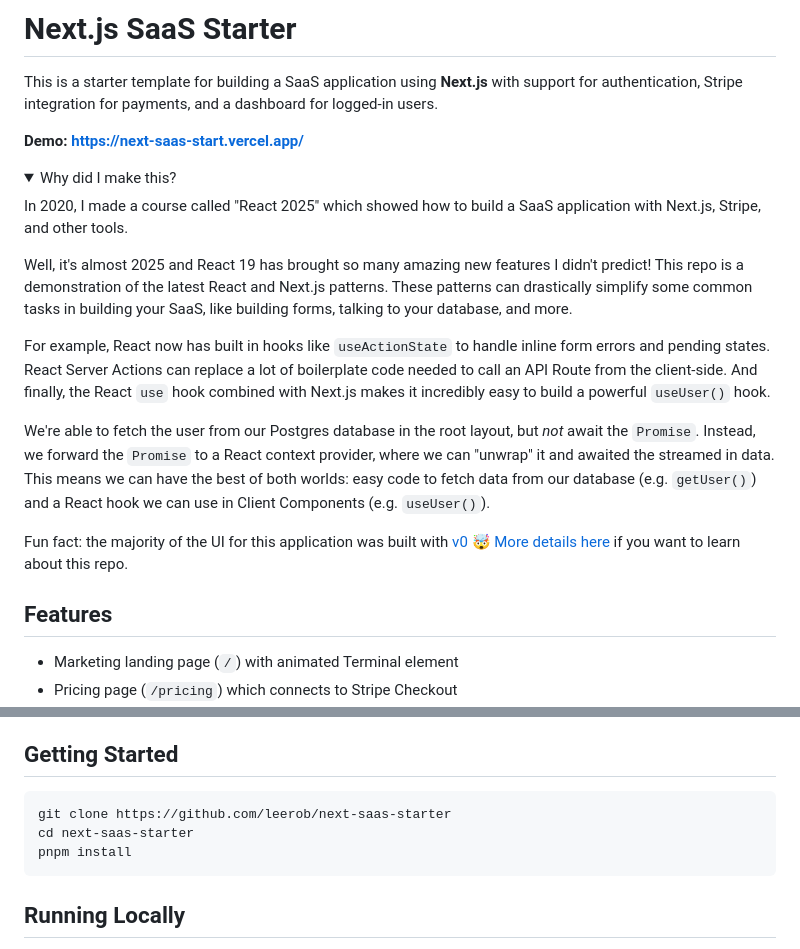
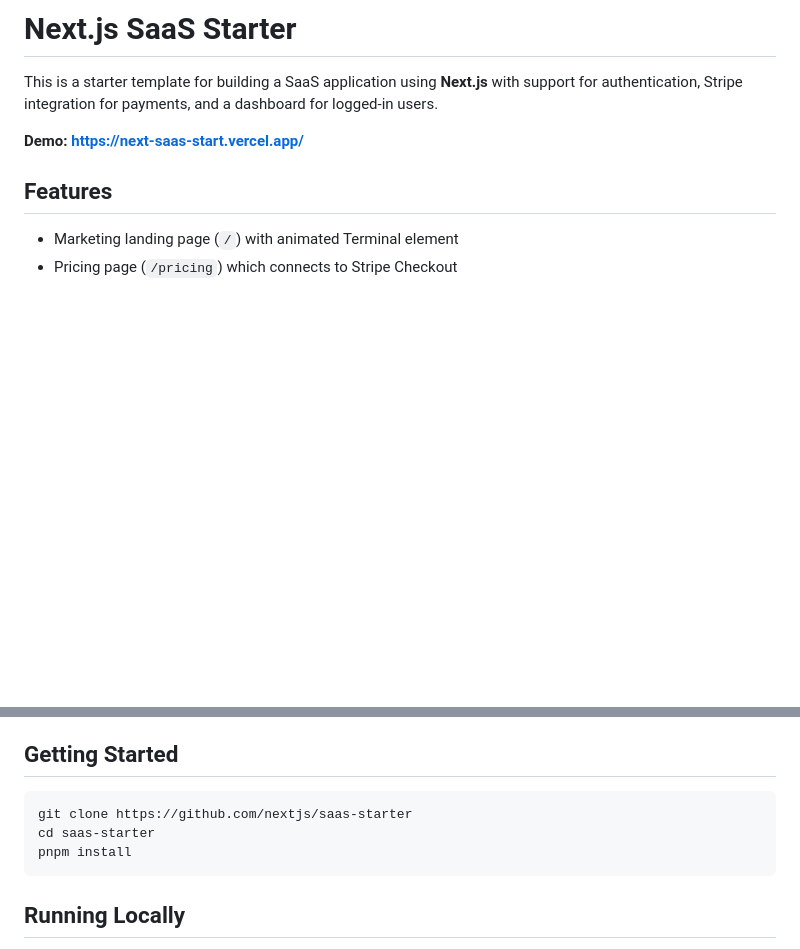
Before and after one commit to leerob/next-saas-starter, a Markdown page: README.md, 2 parts joined by grey strips. GitHub-like rendering; folded sections open; blank space fills up the shorter version.

````diff
--- a/README.md
+++ b/README.md
@@ -3,21 +3,6 @@
 This is a starter template for building a SaaS application using **Next.js** with support for authentication, Stripe integration for payments, and a dashboard for logged-in users.
 
 **Demo: [https://next-saas-start.vercel.app/](https://next-saas-start.vercel.app/)**
-
-<details>
-  <summary>Why did I make this?</summary>
-
-  In 2020, I made a course called "React 2025" which showed how to build a SaaS application with Next.js, Stripe, and other tools.
-
-Well, it's almost 2025 and React 19 has brought so many amazing new features I didn't predict! This repo is a demonstration of the latest React and Next.js patterns. These patterns can drastically simplify some common tasks in building your SaaS, like building forms, talking to your database, and more.
-
-For example, React now has built in hooks like `useActionState` to handle inline form errors and pending states. React Server Actions can replace a lot of boilerplate code needed to call an API Route from the client-side. And finally, the React `use` hook combined with Next.js makes it incredibly easy to build a powerful `useUser()` hook.
-
-We're able to fetch the user from our Postgres database in the root layout, but _not_ await the `Promise`. Instead, we forward the `Promise` to a React context provider, where we can "unwrap" it and awaited the streamed in data. This means we can have the best of both worlds: easy code to fetch data from our database (e.g. `getUser()`) and a React hook we can use in Client Components (e.g. `useUser()`).
-
-Fun fact: the majority of the UI for this application was built with [v0](https://v0.dev) 🤯 [More details here](https://x.com/leeerob/status/1835777934361084316) if you want to learn about this repo.
-
-</details>
 
 ## Features
 
@@ -42,8 +27,8 @@ Fun fact: the majority of the UI for this application was built with [v0](https:
 ## Getting Started
 
 ```bash
-git clone https://github.com/leerob/next-saas-starter
-cd next-saas-starter
+git clone https://github.com/nextjs/saas-starter
+cd saas-starter
 pnpm install
 ```
 
````
Also changed, not shown: other parts of README.md (+1 -1 lines).
